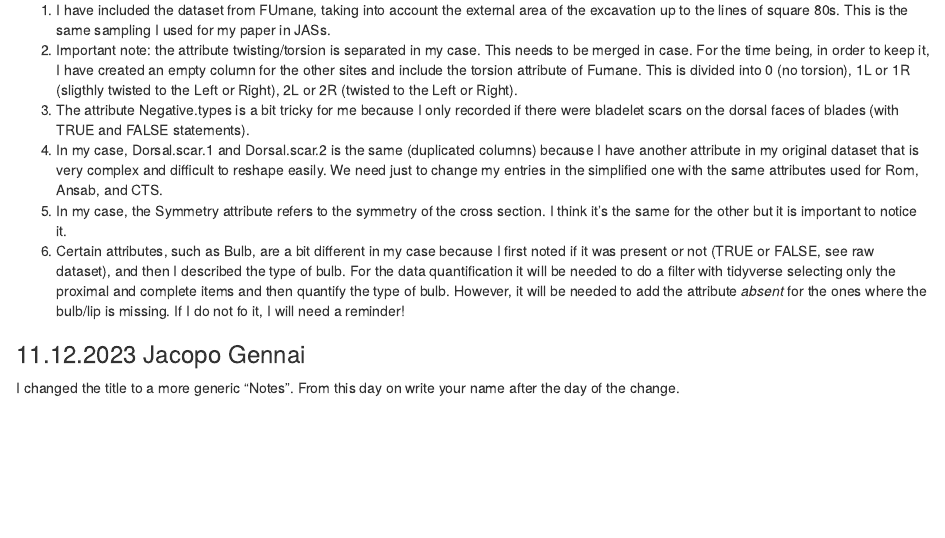
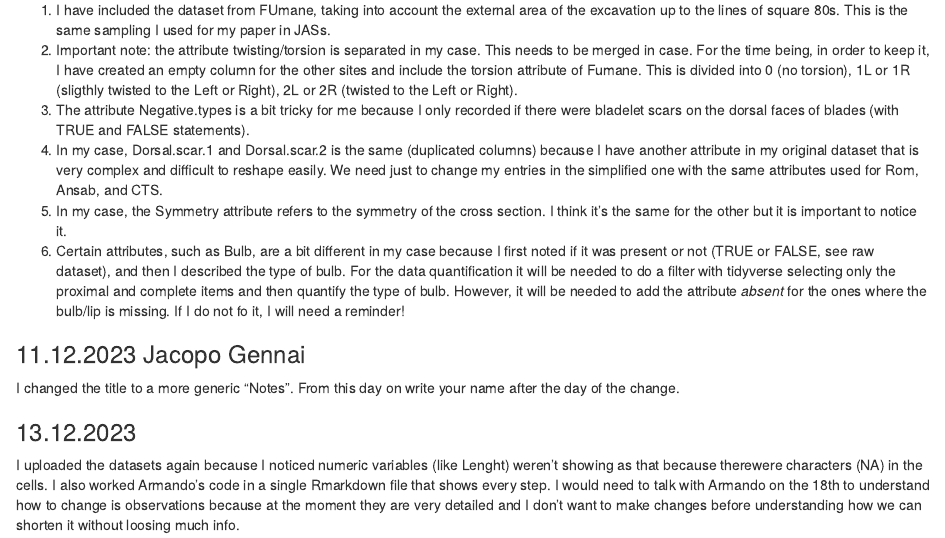
Before and after one commit to ArmandoFalcucci/EUP_Comparison, an R Markdown document (notes.AF.Rmd): the page in a window 1100 px wide, from 400 px down. Rendered offline with R 4.5, knitr and Pandoc, with nearby package versions.

Commit message:
Update notes.AF.Rmd

```diff
--- a/notes.AF.Rmd
+++ b/notes.AF.Rmd
@@ -28,3 +28,7 @@ output: html_notebook
 ### 11.12.2023 Jacopo Gennai
 
 I changed the title to a more generic "Notes". From this day on write your name after the day of the change.
+
+### 13.12.2023
+
+I uploaded the datasets again because I noticed numeric variables (like Lenght) weren't showing as that because therewere characters (NA) in the cells. I also worked Armando's code in a single Rmarkdown file that shows every step. I would need to talk with Armando on the 18th to understand how to change is observations because at the moment they are very detailed and I don't want to make changes before understanding how we can shorten it without loosing much info.
```
